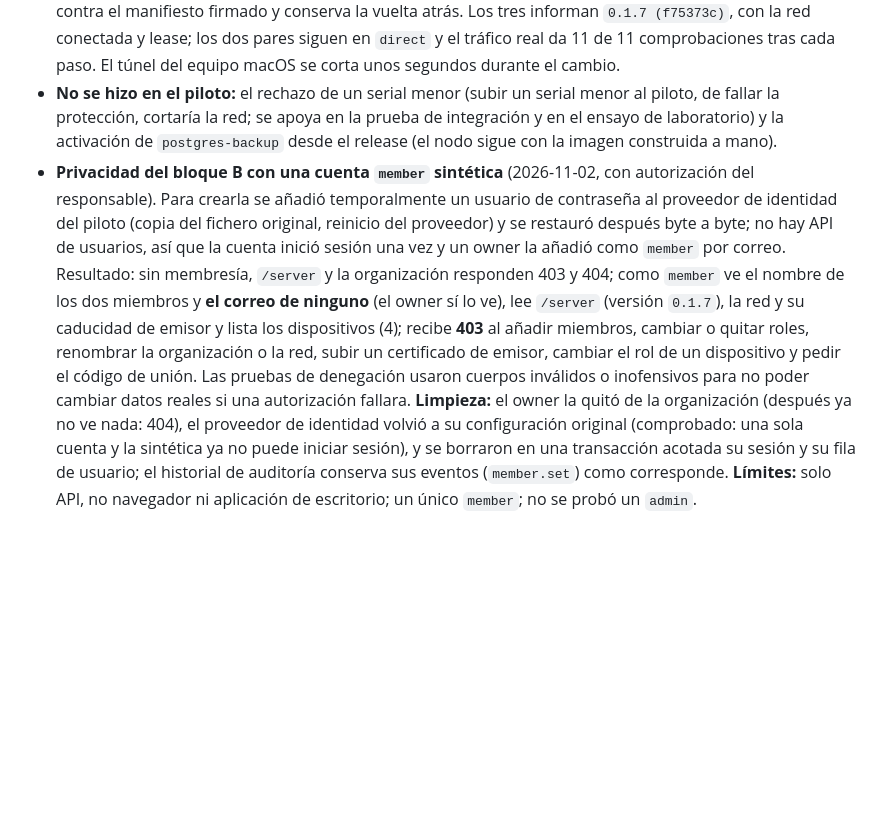
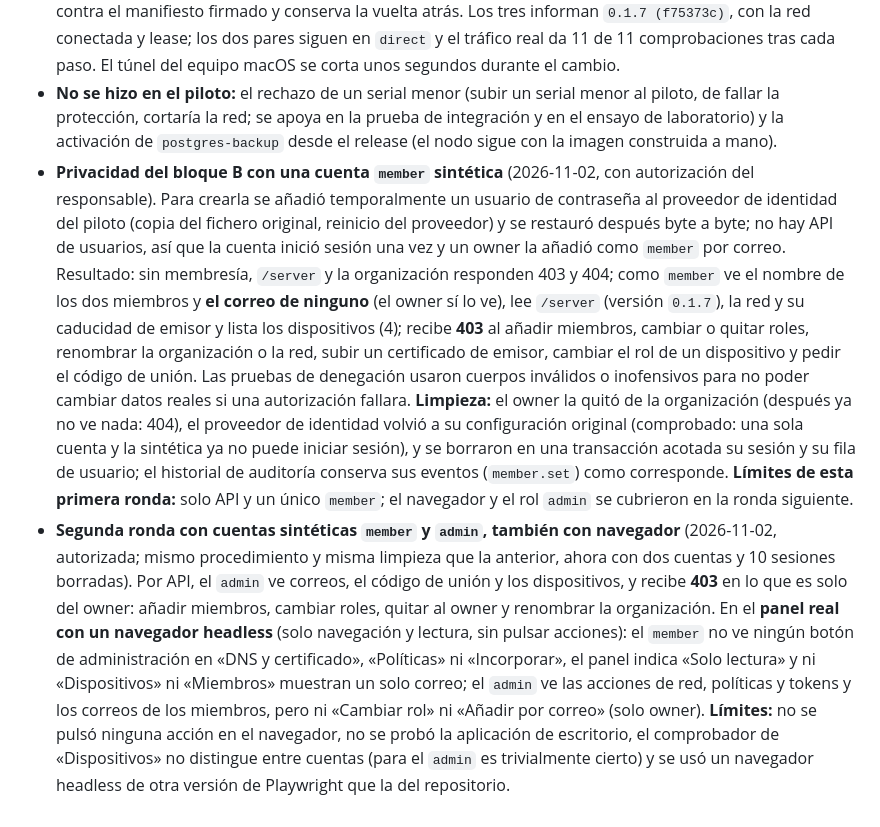
Before and after one commit to Tutitoos/atenea-one, a Markdown page: docs/operations/v0.1.7.md, the part around the change. GitHub-like rendering; blank space fills up the shorter version.

Commit message:
docs: segunda ronda de privacidad con member y admin sintéticos, con navegador

```diff
--- a/docs/operations/v0.1.7.md
+++ b/docs/operations/v0.1.7.md
@@ -84,4 +84,5 @@ Registro del operador; los datos privados quedan fuera del repositorio.
 - **Efecto en el agente:** el agente del equipo del operador pasó de `mapping = unknown` a **`independent`**; sigue con lease, sin errores, caminos `direct` con los dos pares, versión del control plane `0.1.7` leída por `/server/info`, y la caducidad del emisor es la misma de antes. Tráfico real: 11 de 11 comprobaciones.
 - **Agentes actualizados a `0.1.7` después del servidor, aunque su código no cambia** (solo la versión): los dos equipos Linux con el `.deb` del release (hash cotejado con el manifiesto firmado; reinició solo las instancias que estaban activas) y el equipo macOS con el actualizador privado, que valida los binarios contra el manifiesto firmado y conserva la vuelta atrás. Los tres informan `0.1.7 (f75373c)`, con la red conectada y lease; los dos pares siguen en `direct` y el tráfico real da 11 de 11 comprobaciones tras cada paso. El túnel del equipo macOS se corta unos segundos durante el cambio.
 - **No se hizo en el piloto:** el rechazo de un serial menor (subir un serial menor al piloto, de fallar la protección, cortaría la red; se apoya en la prueba de integración y en el ensayo de laboratorio) y la activación de `postgres-backup` desde el release (el nodo sigue con la imagen construida a mano).
-- **Privacidad del bloque B con una cuenta `member` sintética** (2026-11-02, con autorización del responsable). Para crearla se añadió temporalmente un usuario de contraseña al proveedor de identidad del piloto (copia del fichero original, reinicio del proveedor) y se restauró después byte a byte; no hay API de usuarios, así que la cuenta inició sesión una vez y un owner la añadió como `member` por correo. Resultado: sin membresía, `/server` y la organización responden 403 y 404; como `member` ve el nombre de los dos miembros y **el correo de ninguno** (el owner sí lo ve), lee `/server` (versión `0.1.7`), la red y su caducidad de emisor y lista los dispositivos (4); recibe **403** al añadir miembros, cambiar o quitar roles, renombrar la organización o la red, subir un certificado de emisor, cambiar el rol de un dispositivo y pedir el código de unión. Las pruebas de denegación usaron cuerpos inválidos o inofensivos para no poder cambiar datos reales si una autorización fallara. **Limpieza:** el owner la quitó de la organización (después ya no ve nada: 404), el proveedor de identidad volvió a su configuración original (comprobado: una sola cuenta y la sintética ya no puede iniciar sesión), y se borraron en una transacción acotada su sesión y su fila de usuario; el historial de auditoría conserva sus eventos (`member.set`) como corresponde. **Límites:** solo API, no navegador ni aplicación de escritorio; un único `member`; no se probó un `admin`.
+- **Privacidad del bloque B con una cuenta `member` sintética** (2026-11-02, con autorización del responsable). Para crearla se añadió temporalmente un usuario de contraseña al proveedor de identidad del piloto (copia del fichero original, reinicio del proveedor) y se restauró después byte a byte; no hay API de usuarios, así que la cuenta inició sesión una vez y un owner la añadió como `member` por correo. Resultado: sin membresía, `/server` y la organización responden 403 y 404; como `member` ve el nombre de los dos miembros y **el correo de ninguno** (el owner sí lo ve), lee `/server` (versión `0.1.7`), la red y su caducidad de emisor y lista los dispositivos (4); recibe **403** al añadir miembros, cambiar o quitar roles, renombrar la organización o la red, subir un certificado de emisor, cambiar el rol de un dispositivo y pedir el código de unión. Las pruebas de denegación usaron cuerpos inválidos o inofensivos para no poder cambiar datos reales si una autorización fallara. **Limpieza:** el owner la quitó de la organización (después ya no ve nada: 404), el proveedor de identidad volvió a su configuración original (comprobado: una sola cuenta y la sintética ya no puede iniciar sesión), y se borraron en una transacción acotada su sesión y su fila de usuario; el historial de auditoría conserva sus eventos (`member.set`) como corresponde. **Límites de esta primera ronda:** solo API y un único `member`; el navegador y el rol `admin` se cubrieron en la ronda siguiente.
+- **Segunda ronda con cuentas sintéticas `member` y `admin`, también con navegador** (2026-11-02, autorizada; mismo procedimiento y misma limpieza que la anterior, ahora con dos cuentas y 10 sesiones borradas). Por API, el `admin` ve correos, el código de unión y los dispositivos, y recibe **403** en lo que es solo del owner: añadir miembros, cambiar roles, quitar al owner y renombrar la organización. En el **panel real con un navegador headless** (solo navegación y lectura, sin pulsar acciones): el `member` no ve ningún botón de administración en «DNS y certificado», «Políticas» ni «Incorporar», el panel indica «Solo lectura» y ni «Dispositivos» ni «Miembros» muestran un solo correo; el `admin` ve las acciones de red, políticas y tokens y los correos de los miembros, pero ni «Cambiar rol» ni «Añadir por correo» (solo owner). **Límites:** no se pulsó ninguna acción en el navegador, no se probó la aplicación de escritorio, el comprobador de «Dispositivos» no distingue entre cuentas (para el `admin` es trivialmente cierto) y se usó un navegador headless de otra versión de Playwright que la del repositorio.
```
Also changed, not shown: docs/architecture/ADR-015-bloque-b-miembros-y-renombrado.md (+1 -1 lines).
